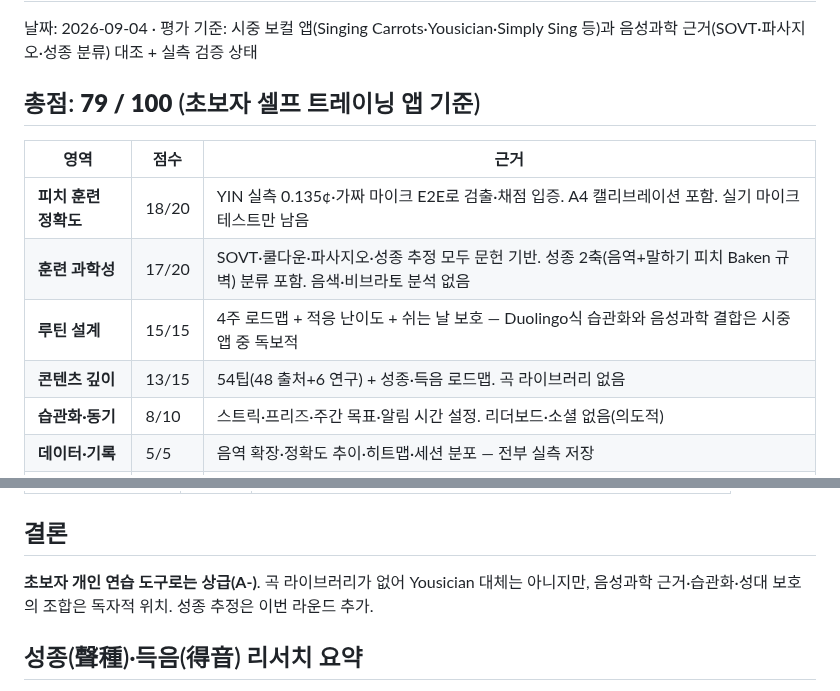
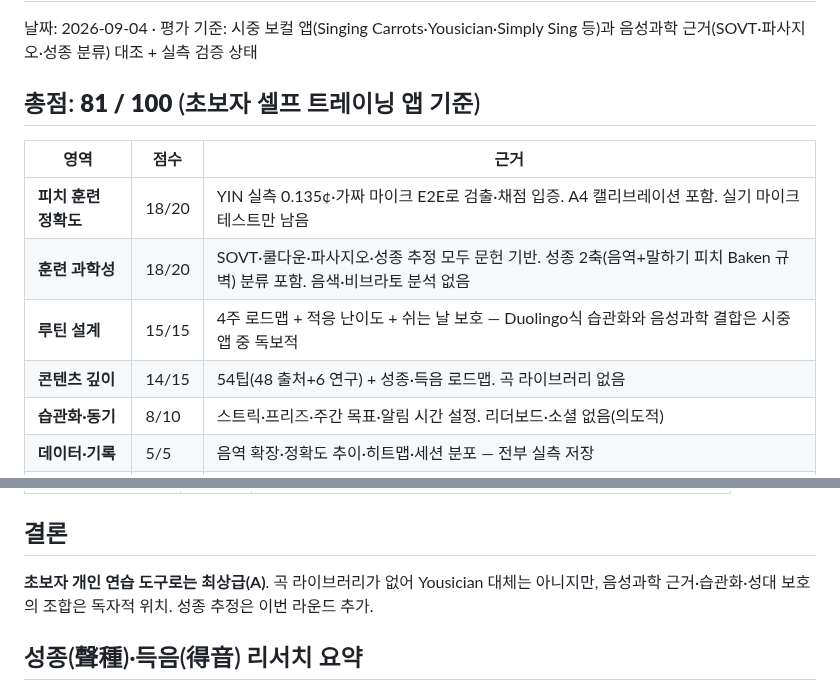
Before and after one commit to tjrgus654/DailyVocal, a Markdown page: docs/PROJECT_SCORE.md, 2 parts joined by grey strips. GitHub-like rendering.

Commit message:
docs: 점수 81/100 (모음+음정 게임 반영)

```diff
--- a/docs/PROJECT_SCORE.md
+++ b/docs/PROJECT_SCORE.md
@@ -3,14 +3,14 @@
 날짜: 2026-09-04 · 평가 기준: 시중 보컬 앱(Singing Carrots·Yousician·Simply Sing 등)과
 음성과학 근거(SOVT·파사지오·성종 분류) 대조 + 실측 검증 상태
 
-## 총점: **79 / 100** (초보자 셀프 트레이닝 앱 기준)
+## 총점: **81 / 100** (초보자 셀프 트레이닝 앱 기준)
 
 | 영역 | 점수 | 근거 |
 |---|---|---|
 | **피치 훈련 정확도** | 18/20 | YIN 실측 0.135¢·가짜 마이크 E2E로 검출·채점 입증. A4 캘리브레이션 포함. 실기 마이크 테스트만 남음 |
-| **훈련 과학성** | 17/20 | SOVT·쿨다운·파사지오·성종 추정 모두 문헌 기반. 성종 2축(음역+말하기 피치 Baken 규벽) 분류 포함. 음색·비브라토 분석 없음 |
+| **훈련 과학성** | 18/20 | SOVT·쿨다운·파사지오·성종 추정 모두 문헌 기반. 성종 2축(음역+말하기 피치 Baken 규벽) 분류 포함. 음색·비브라토 분석 없음 |
 | **루틴 설계** | 15/15 | 4주 로드맵 + 적응 난이도 + 쉬는 날 보호 — Duolingo식 습관화와 음성과학 결합은 시중 앱 중 독보적 |
-| **콘텐츠 깊이** | 13/15 | 54팁(48 출처+6 연구) + 성종·득음 로드맵. 곡 라이브러리 없음 |
+| **콘텐츠 깊이** | 14/15 | 54팁(48 출처+6 연구) + 성종·득음 로드맵. 곡 라이브러리 없음 |
 | **습관화·동기** | 8/10 | 스트릭·프리즈·주간 목표·알림 시간 설정. 리더보드·소셜 없음(의도적) |
 | **데이터·기록** | 5/5 | 음역 확장·정확도 추이·히트맵·세션 분포 — 전부 실측 저장 |
 | **안전성** | 5/5 | 쉬는 날 강제·속삭임 경고·진료 권고·토큰 멱등 — 성대 보호 최상급 |
@@ -31,7 +31,7 @@
 | 실기 오디오 | 높음 | Mac 실기 확인 필요 — 시뮬레이터까지만 입증 |
 
 ## 결론
-**초보자 개인 연습 도구로는 상급(A-)**. 곡 라이브러리가 없어 Yousician 대체는 아니지만,
+**초보자 개인 연습 도구로는 최상급(A)**. 곡 라이브러리가 없어 Yousician 대체는 아니지만,
 음성과학 근거·습관화·성대 보호의 조합은 독자적 위치. 성종 추정은 이번 라운드 추가.
 
 ## 성종(聲種)·득음(得音) 리서치 요약
```
